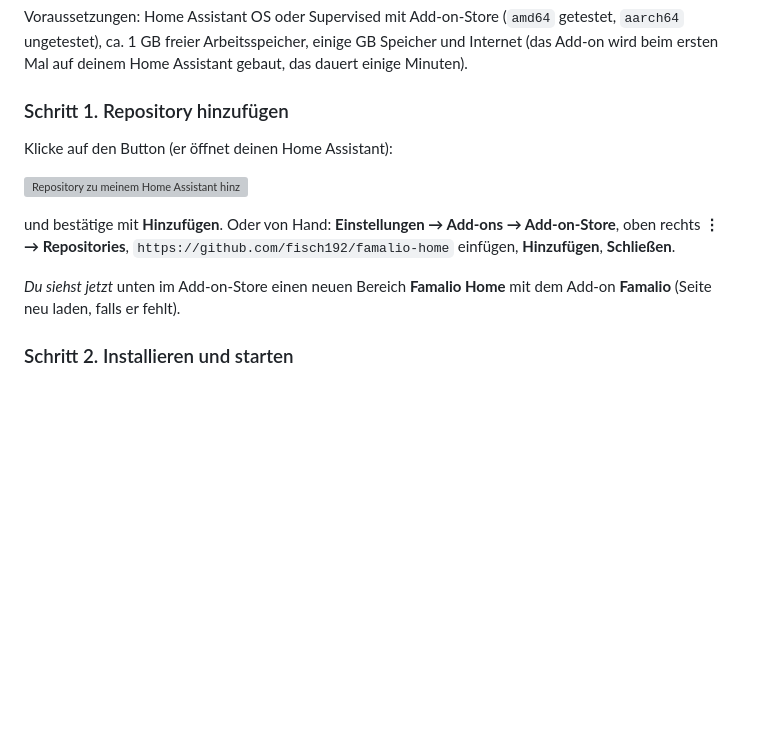
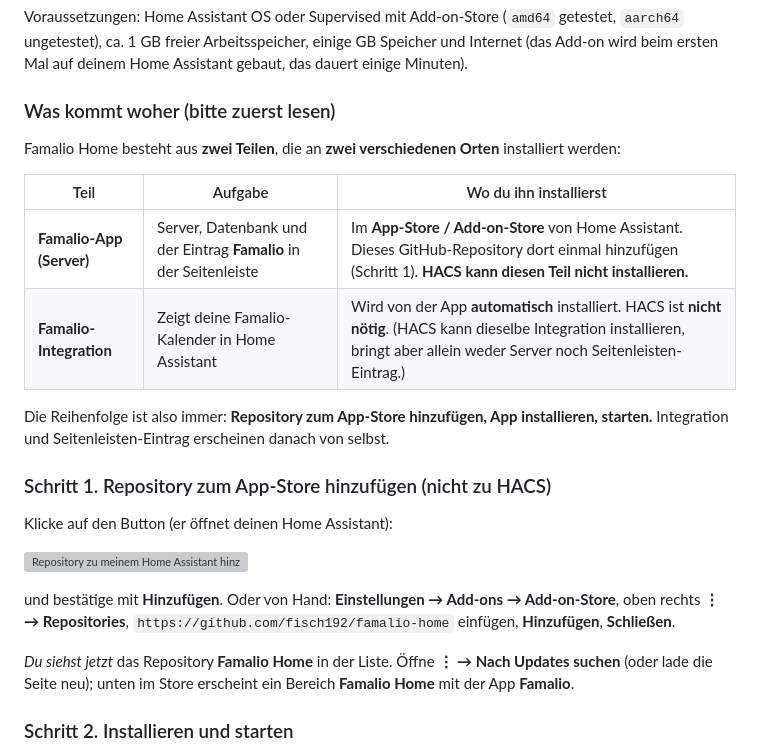
Before and after one commit to fisch192/famalio-home, a Markdown page: docs/INSTALL.de.md, the part around the change. Rendered like a GitHub page; blank space fills up the shorter version; grey boxes are pictures that could not be loaded.

```diff
--- a/docs/INSTALL.de.md
+++ b/docs/INSTALL.de.md
@@ -43,7 +43,19 @@ Voraussetzungen: Home Assistant OS oder Supervised mit Add-on-Store (`amd64` get
 ungetestet), ca. 1 GB freier Arbeitsspeicher, einige GB Speicher und Internet (das Add-on wird beim
 ersten Mal auf deinem Home Assistant gebaut, das dauert einige Minuten).
 
-### Schritt 1. Repository hinzufügen
+### Was kommt woher (bitte zuerst lesen)
+
+Famalio Home besteht aus **zwei Teilen**, die an **zwei verschiedenen Orten** installiert werden:
+
+| Teil | Aufgabe | Wo du ihn installierst |
+|---|---|---|
+| **Famalio-App (Server)** | Server, Datenbank und der Eintrag **Famalio** in der Seitenleiste | Im **App-Store / Add-on-Store** von Home Assistant. Dieses GitHub-Repository dort einmal hinzufügen (Schritt 1). **HACS kann diesen Teil nicht installieren.** |
+| **Famalio-Integration** | Zeigt deine Famalio-Kalender in Home Assistant | Wird von der App **automatisch** installiert. HACS ist **nicht nötig**. (HACS kann dieselbe Integration installieren, bringt aber allein weder Server noch Seitenleisten-Eintrag.) |
+
+Die Reihenfolge ist also immer: **Repository zum App-Store hinzufügen, App installieren, starten.**
+Integration und Seitenleisten-Eintrag erscheinen danach von selbst.
+
+### Schritt 1. Repository zum App-Store hinzufügen (nicht zu HACS)
 
 Klicke auf den Button (er öffnet deinen Home Assistant):
 
@@ -52,8 +64,8 @@ Klicke auf den Button (er öffnet deinen Home Assistant):
 und bestätige mit **Hinzufügen**. Oder von Hand: **Einstellungen → Add-ons → Add-on-Store**, oben rechts
 **⋮ → Repositories**, `https://github.com/fisch192/famalio-home` einfügen, **Hinzufügen**, **Schließen**.
 
-*Du siehst jetzt* unten im Add-on-Store einen neuen Bereich **Famalio Home** mit dem Add-on **Famalio**
-(Seite neu laden, falls er fehlt).
+*Du siehst jetzt* das Repository **Famalio Home** in der Liste. Öffne **⋮ → Nach Updates suchen** (oder lade die
+Seite neu); unten im Store erscheint ein Bereich **Famalio Home** mit der App **Famalio**.
 
 ### Schritt 2. Installieren und starten
 
```
Also changed, not shown: README.md (+17 -4 lines).
